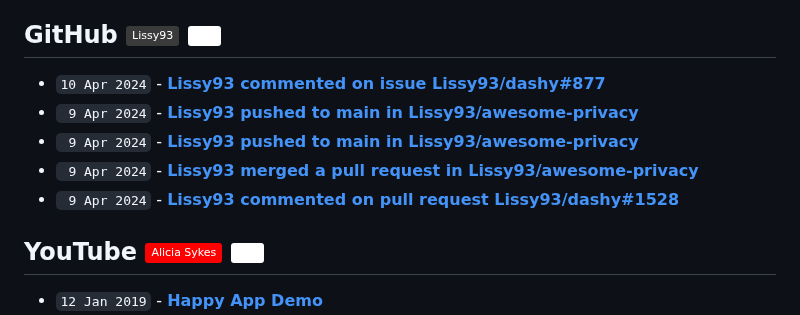
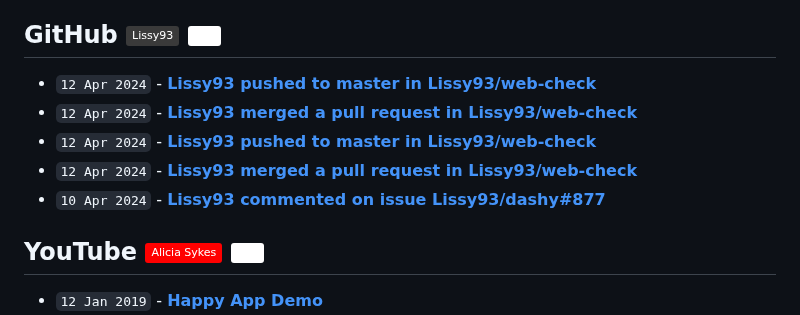
Before and after one commit to Lissy93/feeds, a Markdown page: RECENT.md, the part around the change. GitHub-like rendering; badges without logos.

Commit message:
📎 Updates links to recent updates

```diff
--- a/RECENT.md
+++ b/RECENT.md
@@ -32,11 +32,11 @@
 
 ## GitHub [![GitHub - @Lissy93](https://img.shields.io/badge/-Lissy93-3a3a3a?style=flat&logo=GitHub&logoColor=white)](https://github.com/Lissy93 "GitHub - @Lissy93") [![RSS Feed](https://img.shields.io/badge/-RSS-FFF?style=flat&logo=rss&logoColor=FFA500)](https://raw.githubusercontent.com/Lissy93/feeds/main/github.atom)
 <!-- github-feed start -->
+- `12 Apr 2024` - **[Lissy93 pushed to master in Lissy93/web-check](https://github.com/Lissy93/web-check/compare/da75fb25d7...4d54cdccac)**
+- `12 Apr 2024` - **[Lissy93 merged a pull request in Lissy93/web-check](https://github.com/Lissy93/web-check/pull/131)**
+- `12 Apr 2024` - **[Lissy93 pushed to master in Lissy93/web-check](https://github.com/Lissy93/web-check/compare/affec03d6c...da75fb25d7)**
+- `12 Apr 2024` - **[Lissy93 merged a pull request in Lissy93/web-check](https://github.com/Lissy93/web-check/pull/122)**
 - `10 Apr 2024` - **[Lissy93 commented on issue Lissy93/dashy#877](https://github.com/Lissy93/dashy/issues/877#issuecomment-2048483535)**
-- ` 9 Apr 2024` - **[Lissy93 pushed to main in Lissy93/awesome-privacy](https://github.com/Lissy93/awesome-privacy/compare/ff22635dbd...6e179ae7b0)**
-- ` 9 Apr 2024` - **[Lissy93 pushed to main in Lissy93/awesome-privacy](https://github.com/Lissy93/awesome-privacy/compare/aa86d7d929...ff22635dbd)**
-- ` 9 Apr 2024` - **[Lissy93 merged a pull request in Lissy93/awesome-privacy](https://github.com/Lissy93/awesome-privacy/pull/217)**
-- ` 9 Apr 2024` - **[Lissy93 commented on pull request Lissy93/dashy#1528](https://github.com/Lissy93/dashy/pull/1528#issuecomment-2045936400)**
 <!-- github-feed end -->
 
 ## YouTube [![YouTube - Alicia Sykes](https://img.shields.io/badge/-Alicia_Sykes-FF0000?style=flat&logo=youtube&logoColor=white)](https://youtube.com/@AliciaSykes "YouTube - Alicia Sykes") [![RSS Feed](https://img.shields.io/badge/-RSS-FFF?style=flat&logo=rss&logoColor=FFA500)](https://raw.githubusercontent.com/Lissy93/feeds/main/youtube.atom)
```
